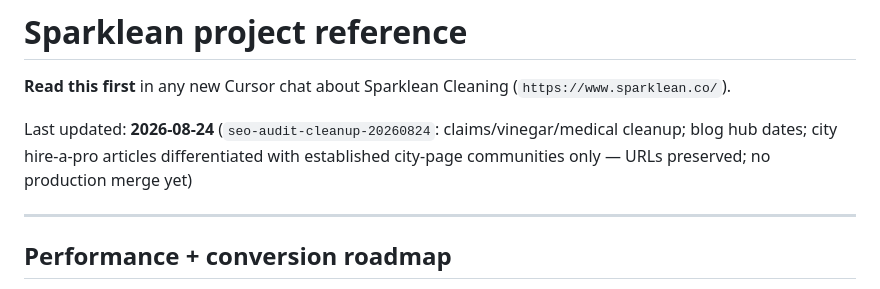
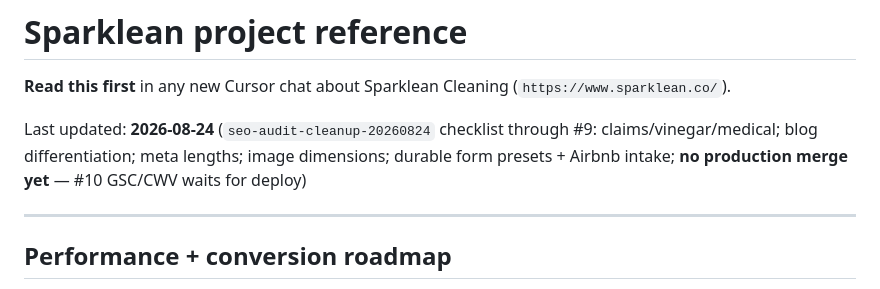
Before and after one commit to Sparklean80/sparklean-website, a Markdown page: docs/SPARKLEAN_REFERENCE.md, the part around the change. Drawn GitHub-style.

Commit message:
Note checklist progress through preset verification.

```diff
--- a/docs/SPARKLEAN_REFERENCE.md
+++ b/docs/SPARKLEAN_REFERENCE.md
@@ -2,7 +2,7 @@
 
 **Read this first** in any new Cursor chat about Sparklean Cleaning (`https://www.sparklean.co/`).
 
-Last updated: **2026-08-24** (`seo-audit-cleanup-20260824`: claims/vinegar/medical cleanup; blog hub dates; city hire-a-pro articles differentiated with established city-page communities only — URLs preserved; no production merge yet)
+Last updated: **2026-08-24** (`seo-audit-cleanup-20260824` checklist through #9: claims/vinegar/medical; blog differentiation; meta lengths; image dimensions; durable form presets + Airbnb intake; **no production merge yet** — #10 GSC/CWV waits for deploy)
 
 ---
 
```
